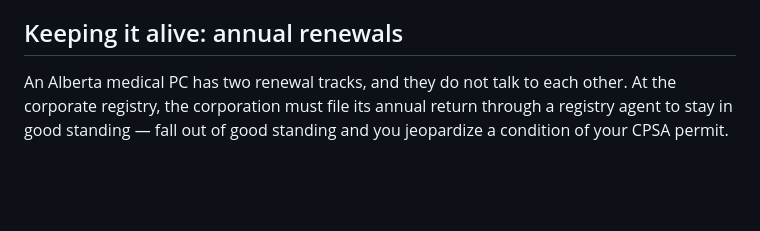
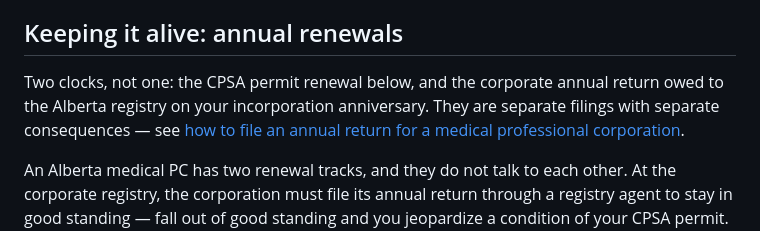
Before and after one commit to rubeshgithub/corporate-registry-services, a Markdown page: content/professional-corporation/medical-alberta.md, the part around the change. GitHub-like rendering; blank space fills up the shorter version.

```diff
--- a/content/professional-corporation/medical-alberta.md
+++ b/content/professional-corporation/medical-alberta.md
@@ -68,6 +68,8 @@ Two structural cautions. First, voting shares cannot be parked in trusts or voti
 
 ## Keeping it alive: annual renewals
 
+Two clocks, not one: the CPSA permit renewal below, and the corporate annual return owed to the Alberta registry on your incorporation anniversary. They are separate filings with separate consequences — see [how to file an annual return for a medical professional corporation](/articles/how-to-file-annual-returns-medical-professional-corporation).
+
 An Alberta medical PC has two renewal tracks, and they do not talk to each other. At the corporate registry, the corporation must file its annual return through a registry agent to stay in good standing — fall out of good standing and you jeopardize a condition of your CPSA permit. At the College, the PC permit renews annually at $200 + GST per physician shareholder; renewal opens at the same time as your practice permit renewal (CPSA's 2026 renewal window ran to December 31, 2025) but is a separate process — renewing your practice permit does not renew your PC. In multi-shareholder PCs, only the designated physician sees the renewal, though every shareholder receives the final permit and receipt.
 
 Miss the deadline and CPSA charges a $200 late penalty per PC; letting the registration lapse entirely means a $200 + GST revival fee and time practising outside your corporate structure. Our [renewals and compliance guide](/professional-corporation/renewals) shows how to run both calendars on one plan.
```
Also changed, not shown: content/articles/how-to-file-annual-returns-medical-professional-corporation.md (added, +129 -0 lines), content/professional-corporation/renewals.md (+2 -0 lines).
